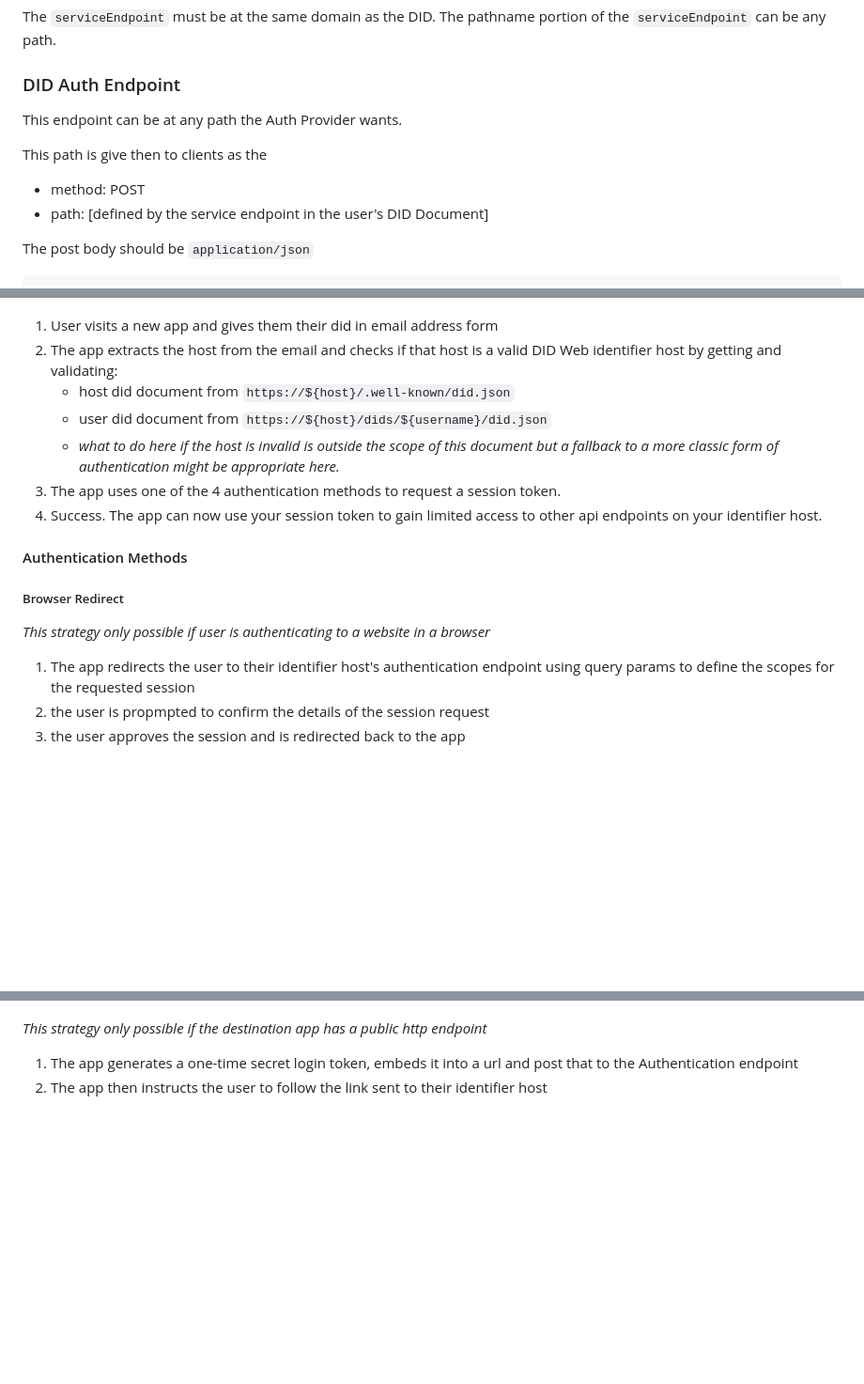
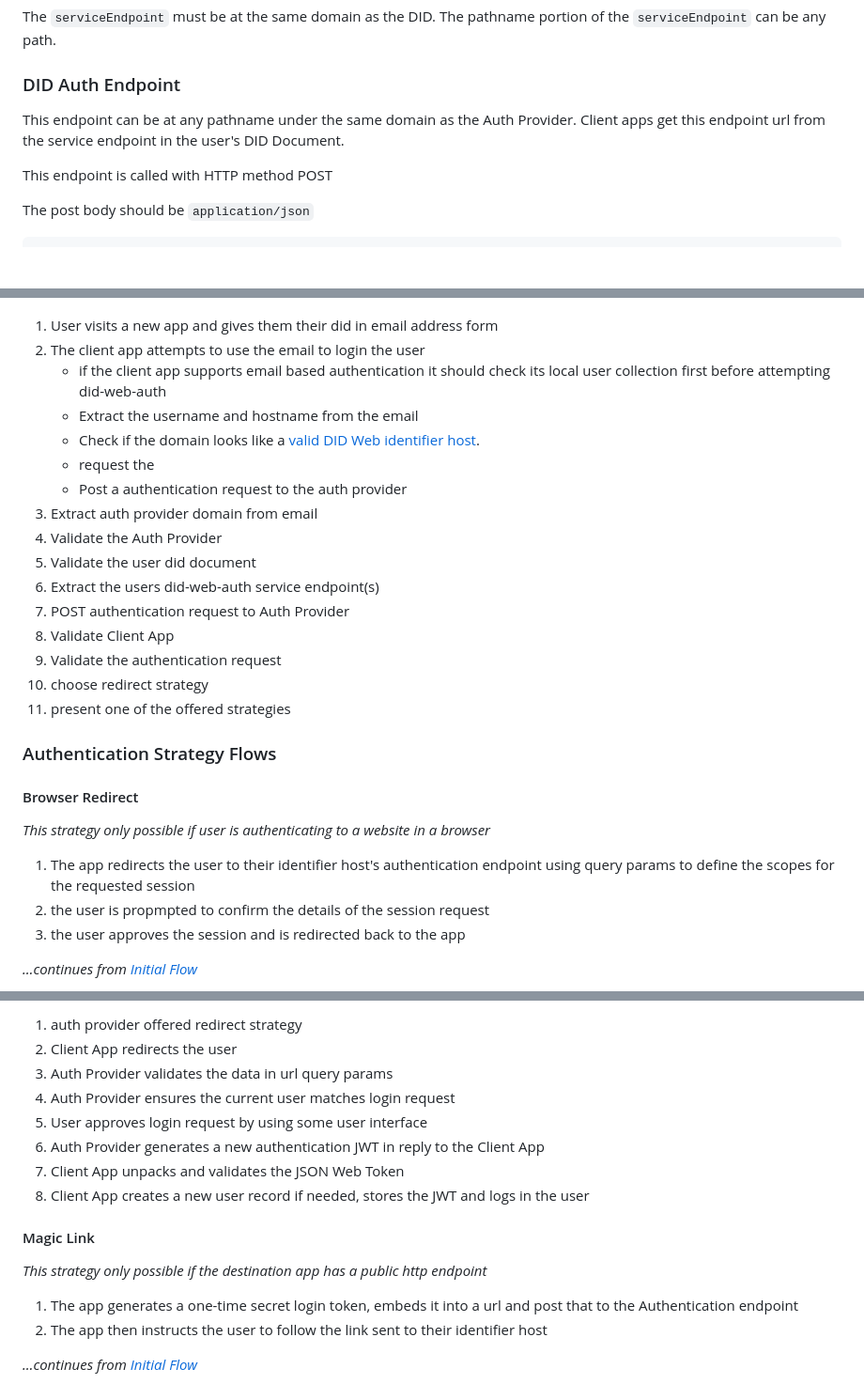
Before and after one commit to jlinclabs/did-web-auth, a Markdown page: SPEC.md, 3 parts joined by grey strips. Shown: that part at 94% size. GitHub-like rendering; blank space fills up the shorter version.

````diff
--- a/SPEC.md
+++ b/SPEC.md
@@ -220,12 +221,9 @@ The pathname portion of the `serviceEndpoint` can be any path.
 
 ### DID Auth Endpoint
 
-This endpoint can be at any path the Auth Provider wants.
+This endpoint can be at any pathname under the same domain as the Auth Provider. Client apps get this endpoint url from the service endpoint in the user's DID Document.
 
-This path is give then to clients as the
-
-- method: POST
-- path: [defined by the service endpoint in the user's DID Document]
+This endpoint is called with HTTP method POST
 
 The post body should be `application/json`
 
@@ -382,21 +403,28 @@ sequenceDiagram
 ```
 
+
 1. User visits a new app and gives them their did in email address form
-2. The app extracts the host from the email and checks if that host is a
-   valid DID Web identifier host by getting and validating:
-   * host did document from `https://${host}/.well-known/did.json`
-   * user did document from `https://${host}/dids/${username}/did.json`
-   * *what to do here if the host is invalid is outside the scope of this
-     document but a fallback to a more classic form of authentication might
-     be appropriate here.*
-3. The app uses one of the 4 authentication methods to request a session
-   token.
-4. Success. The app can now use your session token to gain limited access to
-   other api endpoints on your identifier host.
+2. The client app attempts to use the email to login the user
+   * if the client app supports email based authentication it should check its local user collection first before attempting did-web-auth
+   * Extract the username and hostname from the email
+   * Check if the domain looks like a [valid DID Web identifier host](#validating-auth-providers).
+   * request the
+   * Post a authentication request to the auth provider
+3. Extract auth provider domain from email
+4. Validate the Auth Provider
+5. Validate the user did document
+6. Extract the users did-web-auth service endpoint(s)
+7. POST authentication request to Auth Provider
+8. Validate Client App
+9. Validate the authentication request
+10. choose redirect strategy
+11. present one of the offered strategies
 
-#### Authentication Methods
 
-##### Browser Redirect
+### Authentication Strategy Flows
+
+
+#### Browser Redirect
 
 *This strategy only possible if user is authenticating to a website in a
 browser*
@@ -407,4 +435,5 @@ browser*
 3. the user approves the session and is redirected back to the app
 
 
+*…continues from [Initial Flow](#initial-flow)*
 
@@ -412,3 +465,13 @@ browser*
+1. auth provider offered redirect strategy
+2. Client App redirects the user
+3. Auth Provider validates the data in url query params
+4. Auth Provider ensures the current user matches login request
+5. User approves login request by using some user interface
+6. Auth Provider generates a new authentication JWT in reply to the Client App
+7. Client App unpacks and validates the JSON Web Token
+8. Client App creates a new user record if needed, stores the JWT and logs in the user
+
+#### Magic Link
 
 *This strategy only possible if the destination app has a public http
 endpoint*
@@ -418,4 +481,5 @@ endpoint*
 2. The app then instructs the user to follow the link sent to their identifier
    host
 
+*…continues from [Initial Flow](#initial-flow)*
 
````
Also changed, not shown: other parts of SPEC.md (+104 -31 lines).
